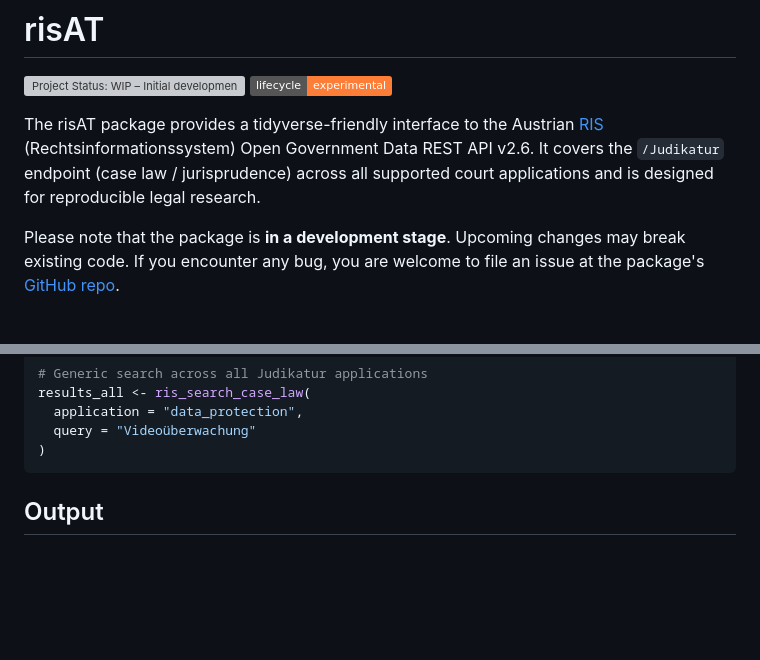
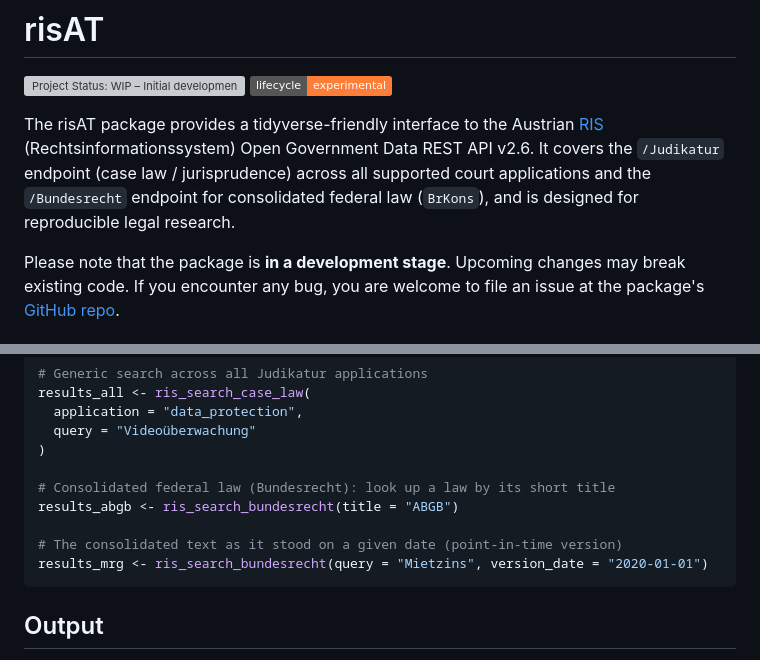
Before and after one commit to werkstattcodes/risAT, a Markdown page: README.md, 2 parts joined by grey strips. Rendered like a GitHub page; badges without logos; blank space fills up the shorter version; grey boxes are pictures that could not be loaded.

````diff
--- a/README.md
+++ b/README.md
@@ -8,7 +8,8 @@
 The risAT package provides a tidyverse-friendly interface to the Austrian
 [RIS](https://www.ris.bka.gv.at/) (Rechtsinformationssystem) Open Government
 Data REST API v2.6. It covers the `/Judikatur` endpoint (case law /
-jurisprudence) across all supported court applications and is designed for
+jurisprudence) across all supported court applications and the `/Bundesrecht`
+endpoint for consolidated federal law (`BrKons`), and is designed for
 reproducible legal research.
 
 Please note that the package is **in a development stage**. Upcoming changes
@@ -95,6 +119,12 @@ results_all <- ris_search_case_law(
   application = "data_protection",
   query = "Videoüberwachung"
 )
+
+# Consolidated federal law (Bundesrecht): look up a law by its short title
+results_abgb <- ris_search_bundesrecht(title = "ABGB")
+
+# The consolidated text as it stood on a given date (point-in-time version)
+results_mrg <- ris_search_bundesrecht(query = "Mietzins", version_date = "2020-01-01")
 ```
 
 ## Output
````
Also changed, not shown: other parts of README.md (+28 -5 lines).
